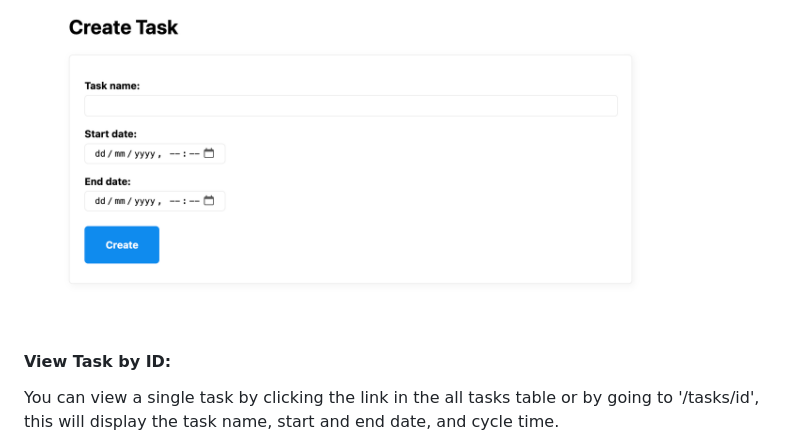
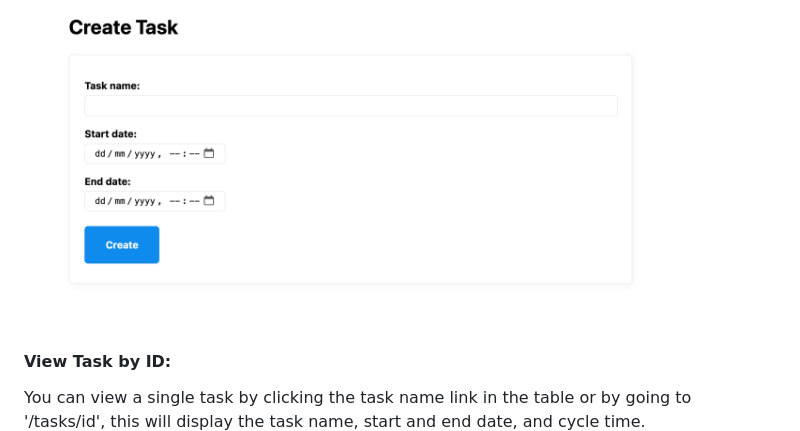
Before and after one commit to DomDevs2000/method_shift_tasks, a Markdown page: README.md, the part around one of its changes. Drawn GitHub-style.

```diff
--- a/README.md
+++ b/README.md
@@ -50,7 +58,9 @@ To create a new task press the "Create New Task" button or head to '/tasks/creat
 ![create_task.png](screenshots/create_task.png)
+
 #### View Task by ID:
 
-You can view a single task by  clicking the link in the all tasks table or by going to '/tasks/id', this will display the task name, start and end date, and cycle time.
+You can view a single task by clicking the task name link in the table or by going to '/tasks/id', this will display the
+task name, start and end date, and cycle time.
 ![task_by_id.png](screenshots/task_by_id.png)
 
 #### Average Cycle Time
```
Also changed, not shown: other parts of README.md (+49 -25 lines).
